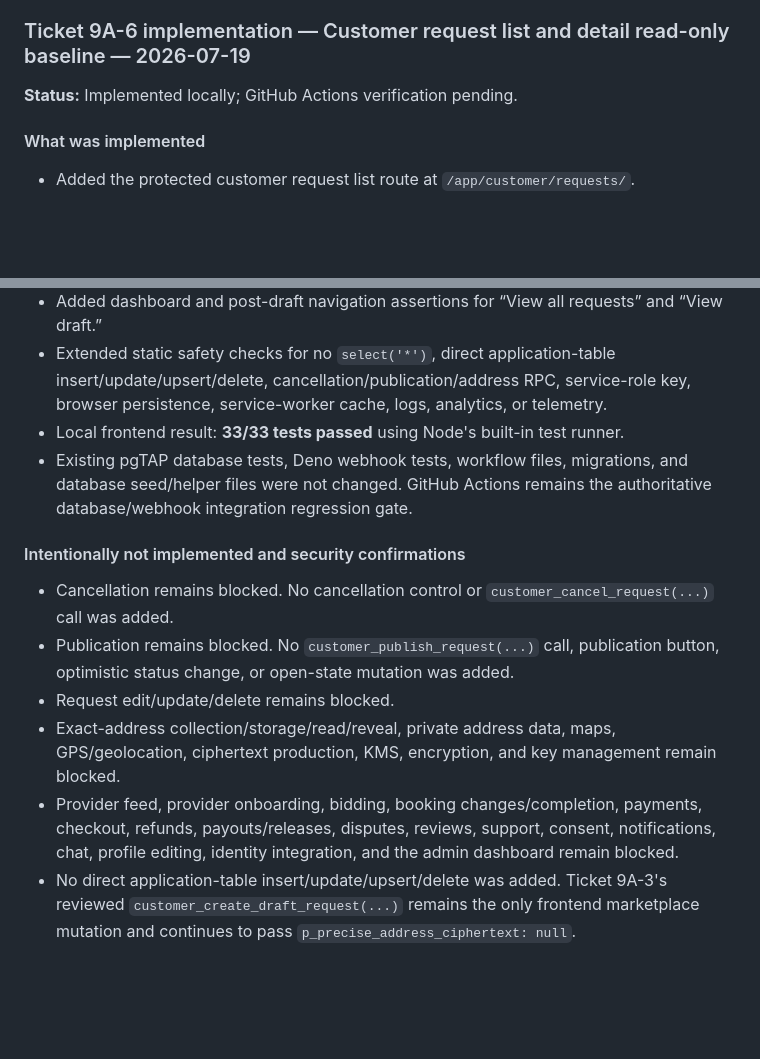
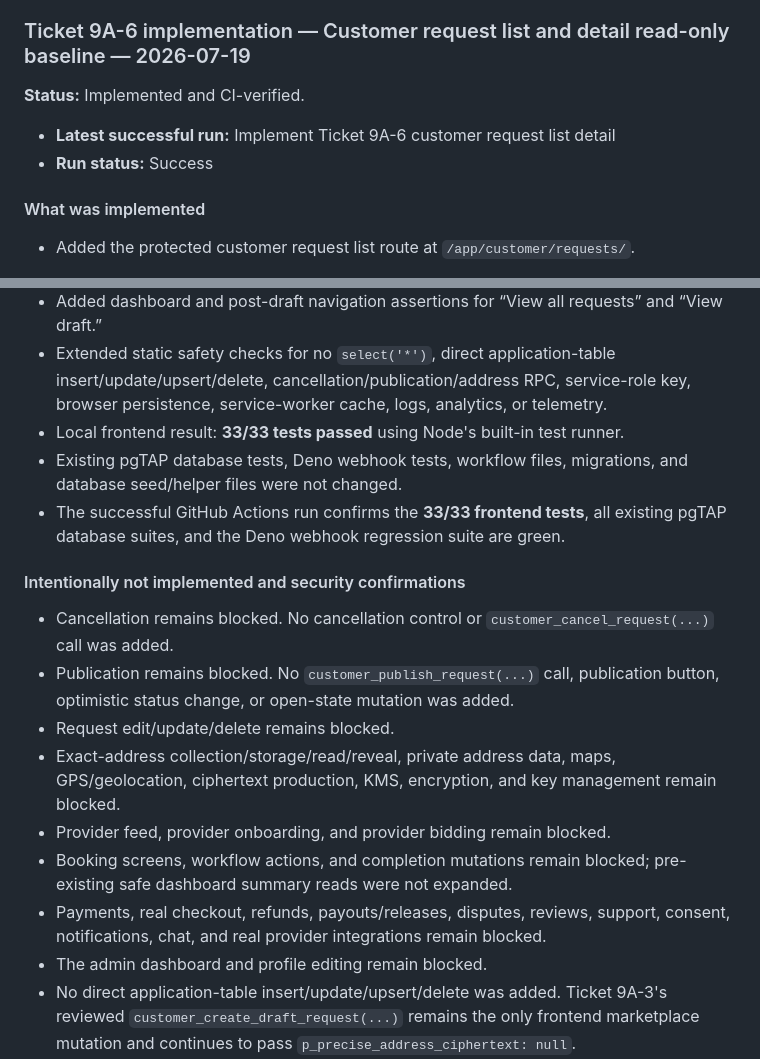
Before and after one commit to hopewellnhlakaniphogumede-web/LEKKADEALL, a Markdown page: hardening_progress.md, 2 parts joined by grey strips. GitHub-like rendering; blank space fills up the shorter version.

Commit message:
Mark Ticket 9A-6 CI verified and update hardening_progress.md

```diff
--- a/hardening_progress.md
+++ b/hardening_progress.md
@@ -2845,7 +2845,10 @@ The early termination had a second independent test defect. The next privacy-lea
 
 ### Ticket 9A-6 implementation — Customer request list and detail read-only baseline — 2026-07-19
 
-**Status:** Implemented locally; GitHub Actions verification pending.
+**Status:** Implemented and CI-verified.
+
+- **Latest successful run:** Implement Ticket 9A-6 customer request list detail
+- **Run status:** Success
 
 #### What was implemented
 
@@ -2897,7 +2900,8 @@ The early termination had a second independent test defect. The next privacy-lea
 - Added dashboard and post-draft navigation assertions for “View all requests” and “View draft.”
 - Extended static safety checks for no `select('*')`, direct application-table insert/update/upsert/delete, cancellation/publication/address RPC, service-role key, browser persistence, service-worker cache, logs, analytics, or telemetry.
 - Local frontend result: **33/33 tests passed** using Node's built-in test runner.
-- Existing pgTAP database tests, Deno webhook tests, workflow files, migrations, and database seed/helper files were not changed. GitHub Actions remains the authoritative database/webhook integration regression gate.
+- Existing pgTAP database tests, Deno webhook tests, workflow files, migrations, and database seed/helper files were not changed.
+- The successful GitHub Actions run confirms the **33/33 frontend tests**, all existing pgTAP database suites, and the Deno webhook regression suite are green.
 
 #### Intentionally not implemented and security confirmations
 
@@ -2905,7 +2909,10 @@ The early termination had a second independent test defect. The next privacy-lea
 - Publication remains blocked. No `customer_publish_request(...)` call, publication button, optimistic status change, or open-state mutation was added.
 - Request edit/update/delete remains blocked.
 - Exact-address collection/storage/read/reveal, private address data, maps, GPS/geolocation, ciphertext production, KMS, encryption, and key management remain blocked.
-- Provider feed, provider onboarding, bidding, booking changes/completion, payments, checkout, refunds, payouts/releases, disputes, reviews, support, consent, notifications, chat, profile editing, identity integration, and the admin dashboard remain blocked.
+- Provider feed, provider onboarding, and provider bidding remain blocked.
+- Booking screens, workflow actions, and completion mutations remain blocked; pre-existing safe dashboard summary reads were not expanded.
+- Payments, real checkout, refunds, payouts/releases, disputes, reviews, support, consent, notifications, chat, and real provider integrations remain blocked.
+- The admin dashboard and profile editing remain blocked.
 - No direct application-table insert/update/upsert/delete was added. Ticket 9A-3's reviewed `customer_create_draft_request(...)` remains the only frontend marketplace mutation and continues to pass `p_precise_address_ciphertext: null`.
 - No `select('*')`, blocked request column, private-table read, admin/private/webhook function call, or broader fallback query was added.
 - No request content is stored in URLs, `localStorage`, `sessionStorage`, IndexedDB, service-worker caches, logs, analytics, telemetry, or error reports.
```
